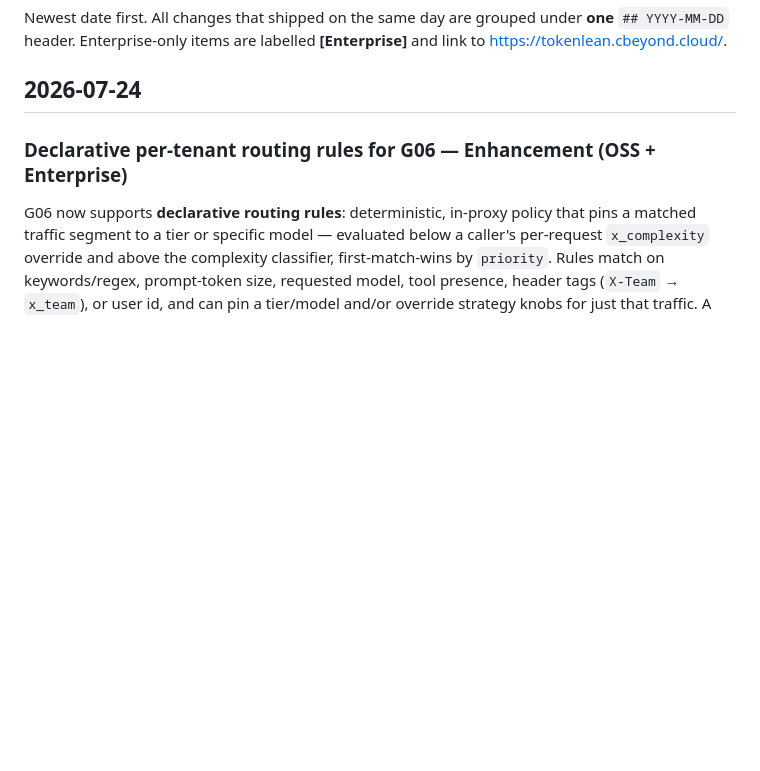
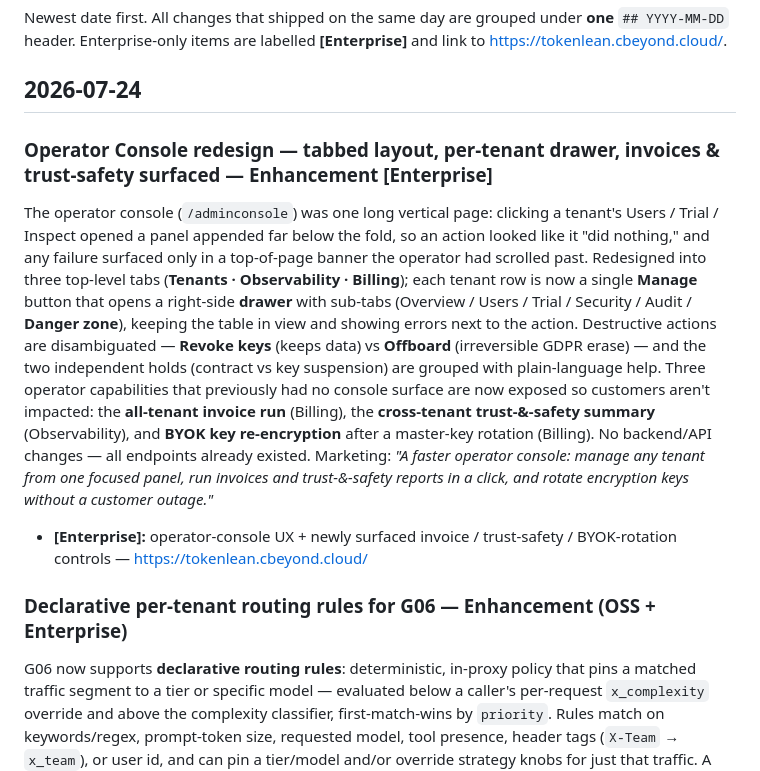
Before and after one commit to sumitdevgupto/TokenLean, a Markdown page: release-notes.md, the part around the change. Drawn GitHub-style; blank space fills up the shorter version.

Commit message:
feat(adminconsole): Operator Console redesign — Tenants/Observability/Billing tabs + per-tenant drawer
Redesigns the /adminconsole operator surface from one long vertical page into three
top-level tabs with a right-side per-tenant management drawer (Overview/Users/Trial/
Security/Audit/Danger zone). Row actions now open the drawer in-view instead of
appending panels far below the fold. Surfaces three previously-unexposed operator
capabilities so customers aren't impacted: all-tenant invoice run + BYOK key
re-encryption (Billing tab) and a cross-tenant trust-&-safety summary (Observability).
Renames Delete -> Revoke keys (data kept) vs Offboard (GDPR erase); groups contract vs
key-suspension with plain-language help; drawer-local error surfaces.

Review-found fixes: key-based drawer remount (fixes stuck-loading race on tenant
switch), usage/audit on-demand errors isolated from the page-level early-return,
T&S summary degrades to empty on error, invoice tier column joins multi-tier lines.
Widens check-release-notes.sh test glob to recognise portal vitest specs
(__tests__/*.test.tsx). 83/83 vitest green; OSS gates 8/8 + tier matrix 6/6.
Backend/API unchanged (non-savings; run-readiness scope). [Enterprise]

```diff
--- a/release-notes.md
+++ b/release-notes.md
@@ -20,6 +20,24 @@ date changes.
 -->
 
 ## 2026-07-24
+
+### Operator Console redesign — tabbed layout, per-tenant drawer, invoices & trust-safety surfaced — Enhancement [Enterprise]
+The operator console (`/adminconsole`) was one long vertical page: clicking a tenant's Users /
+Trial / Inspect opened a panel appended far below the fold, so an action looked like it "did
+nothing," and any failure surfaced only in a top-of-page banner the operator had scrolled past.
+Redesigned into three top-level tabs (**Tenants · Observability · Billing**); each tenant row is
+now a single **Manage** button that opens a right-side **drawer** with sub-tabs (Overview / Users
+/ Trial / Security / Audit / **Danger zone**), keeping the table in view and showing errors next
+to the action. Destructive actions are disambiguated — **Revoke keys** (keeps data) vs
+**Offboard** (irreversible GDPR erase) — and the two independent holds (contract vs key
+suspension) are grouped with plain-language help. Three operator capabilities that previously had
+no console surface are now exposed so customers aren't impacted: the **all-tenant invoice run**
+(Billing), the **cross-tenant trust-&-safety summary** (Observability), and **BYOK key
+re-encryption** after a master-key rotation (Billing). No backend/API changes — all endpoints
+already existed. Marketing: *"A faster operator console: manage any tenant from one focused panel,
+run invoices and trust-&-safety reports in a click, and rotate encryption keys without a customer
+outage."*
+- **[Enterprise]:** operator-console UX + newly surfaced invoice / trust-safety / BYOK-rotation controls — <https://tokenlean.cbeyond.cloud/>
 
 ### Declarative per-tenant routing rules for G06 — Enhancement (OSS + Enterprise)
 G06 now supports **declarative routing rules**: deterministic, in-proxy policy that pins a
```
Also changed, not shown: README.md (+1 -1 lines).
